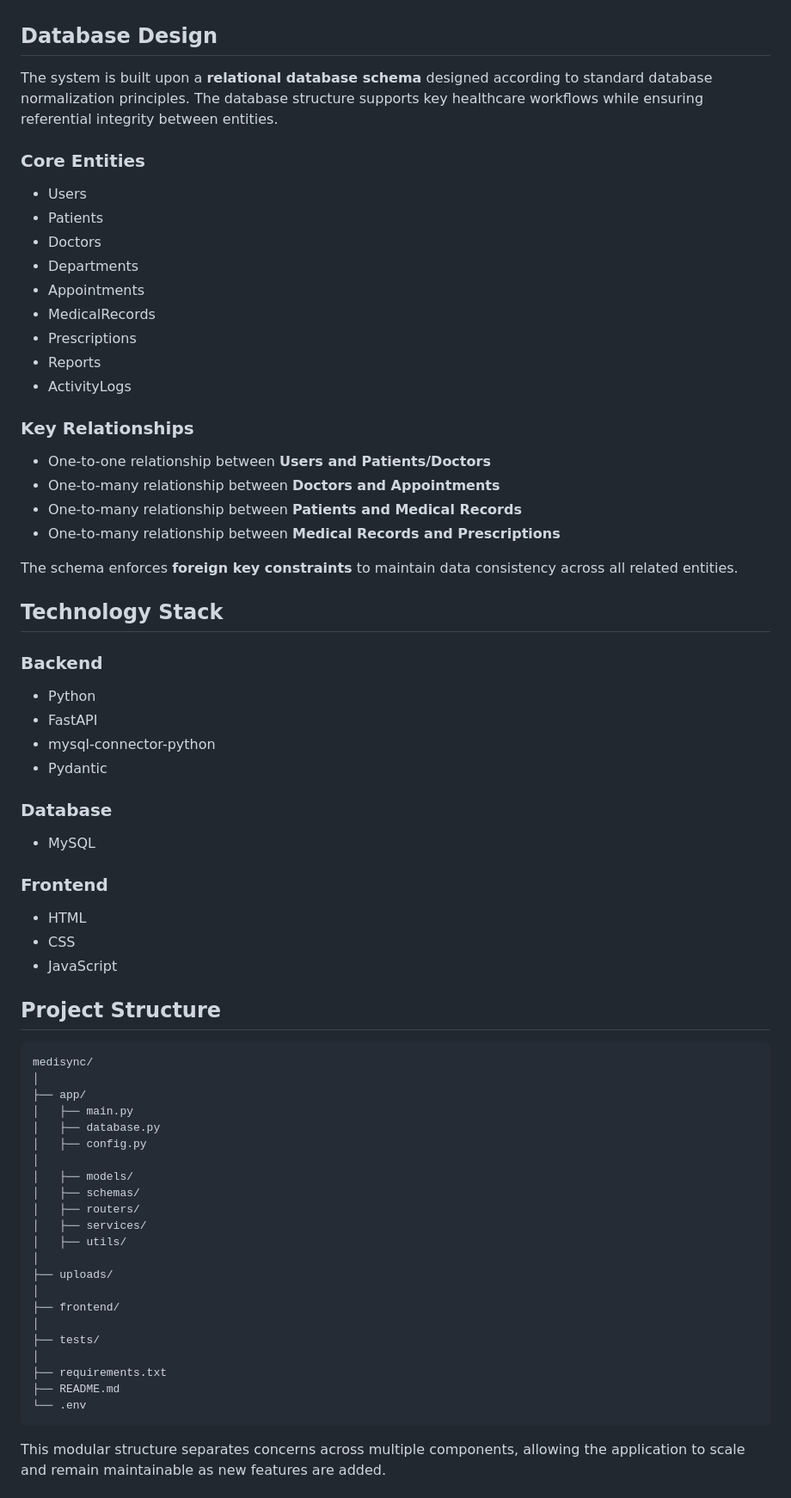
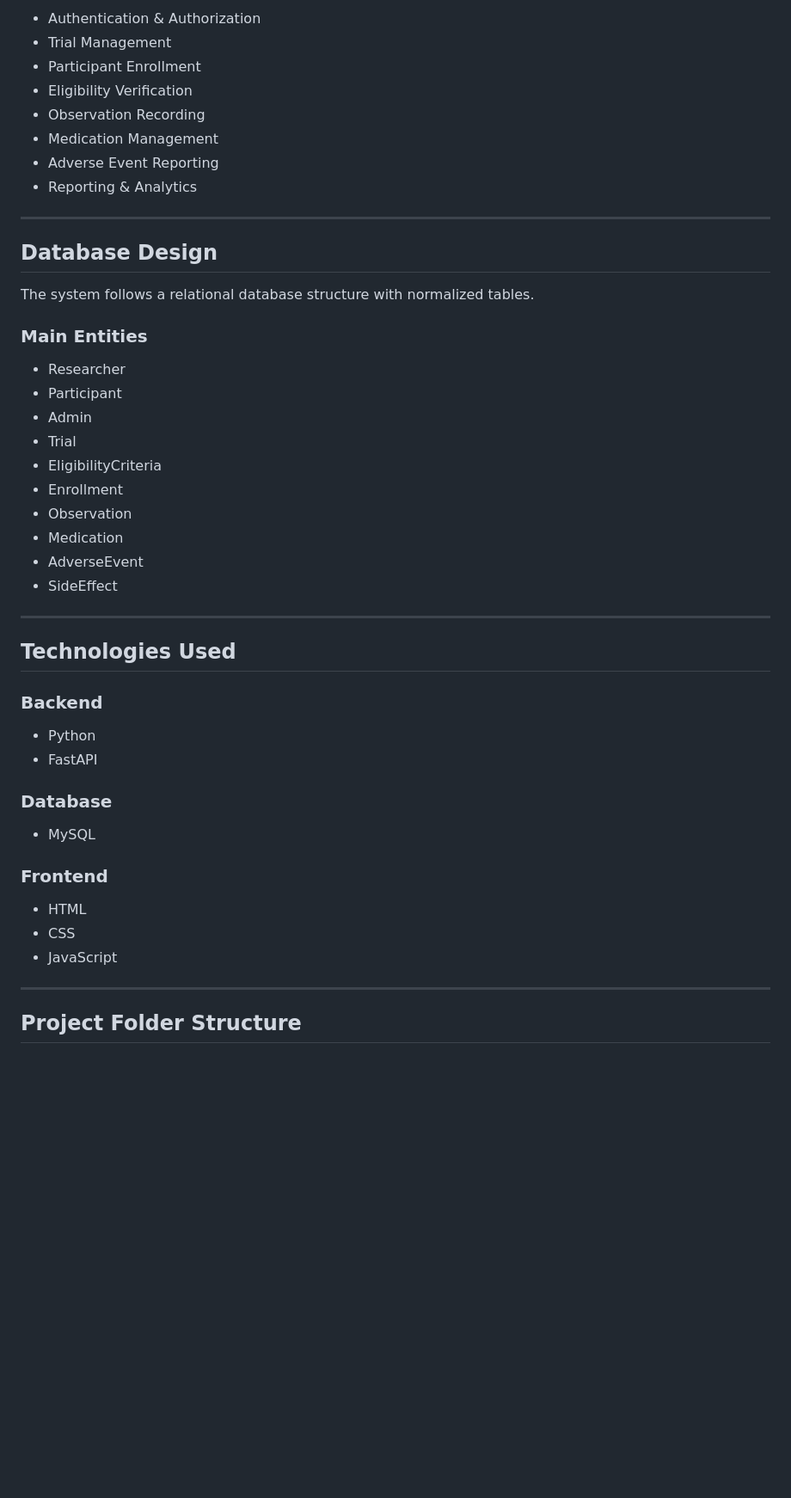
Before and after one commit to raiyanhossainaraf-dagger/CSE370-LAB-project-Group03-MediSync-Smart-Telemedicine-Electronic-Health-Record-Platform, a Markdown page: README.md, the part around one of its changes. Shown at 86% size. Drawn GitHub-style; blank space fills up the shorter version.

Commit message:
new idea established and project folders renamed

````diff
--- a/README.md
+++ b/README.md
@@ -54,76 +64,50 @@ The application follows a **modular backend architecture** built with FastAPI an
 
+- Authentication & Authorization
+- Trial Management
+- Participant Enrollment
+- Eligibility Verification
+- Observation Recording
+- Medication Management
+- Adverse Event Reporting
+- Reporting & Analytics
+
+---
 
 ## Database Design
 
-The system is built upon a **relational database schema** designed according to standard database normalization principles. The database structure supports key healthcare workflows while ensuring referential integrity between entities.
+The system follows a relational database structure with normalized tables.
 
-### Core Entities
+### Main Entities
 
-* Users
-* Patients
-* Doctors
-* Departments
-* Appointments
-* MedicalRecords
-* Prescriptions
-* Reports
-* ActivityLogs
+- Researcher
+- Participant
+- Admin
+- Trial
+- EligibilityCriteria
+- Enrollment
+- Observation
+- Medication
+- AdverseEvent
+- SideEffect
 
-### Key Relationships
+---
 
-* One-to-one relationship between **Users and Patients/Doctors**
-* One-to-many relationship between **Doctors and Appointments**
-* One-to-many relationship between **Patients and Medical Records**
-* One-to-many relationship between **Medical Records and Prescriptions**
+## Technologies Used
 
-The schema enforces **foreign key constraints** to maintain data consistency across all related entities.
+### Backend
+- Python
+- FastAPI
+
+### Database
+-  MySQL
+
+### Frontend
+- HTML
+- CSS
+- JavaScript
 
 
-## Technology Stack
+---
 
-### Backend
+## Project Folder Structure
 
-* Python
-* FastAPI
-* mysql-connector-python
-* Pydantic
-
-### Database
-
-* MySQL
-
-### Frontend
-
-* HTML
-* CSS
-* JavaScript
-
-## Project Structure
-
-```
-medisync/
-│
-├── app/
-│   ├── main.py
-│   ├── database.py
-│   ├── config.py
-│
-│   ├── models/
-│   ├── schemas/
-│   ├── routers/
-│   ├── services/
-│   ├── utils/
-│
-├── uploads/
-│
-├── frontend/
-│
-├── tests/
-│
-├── requirements.txt
-├── README.md
-└── .env
-```
-This modular structure separates concerns across multiple components, allowing the application to scale and remain maintainable as new features are added.
-
-
````
Also changed, not shown: other parts of README.md (+53 -48 lines).
